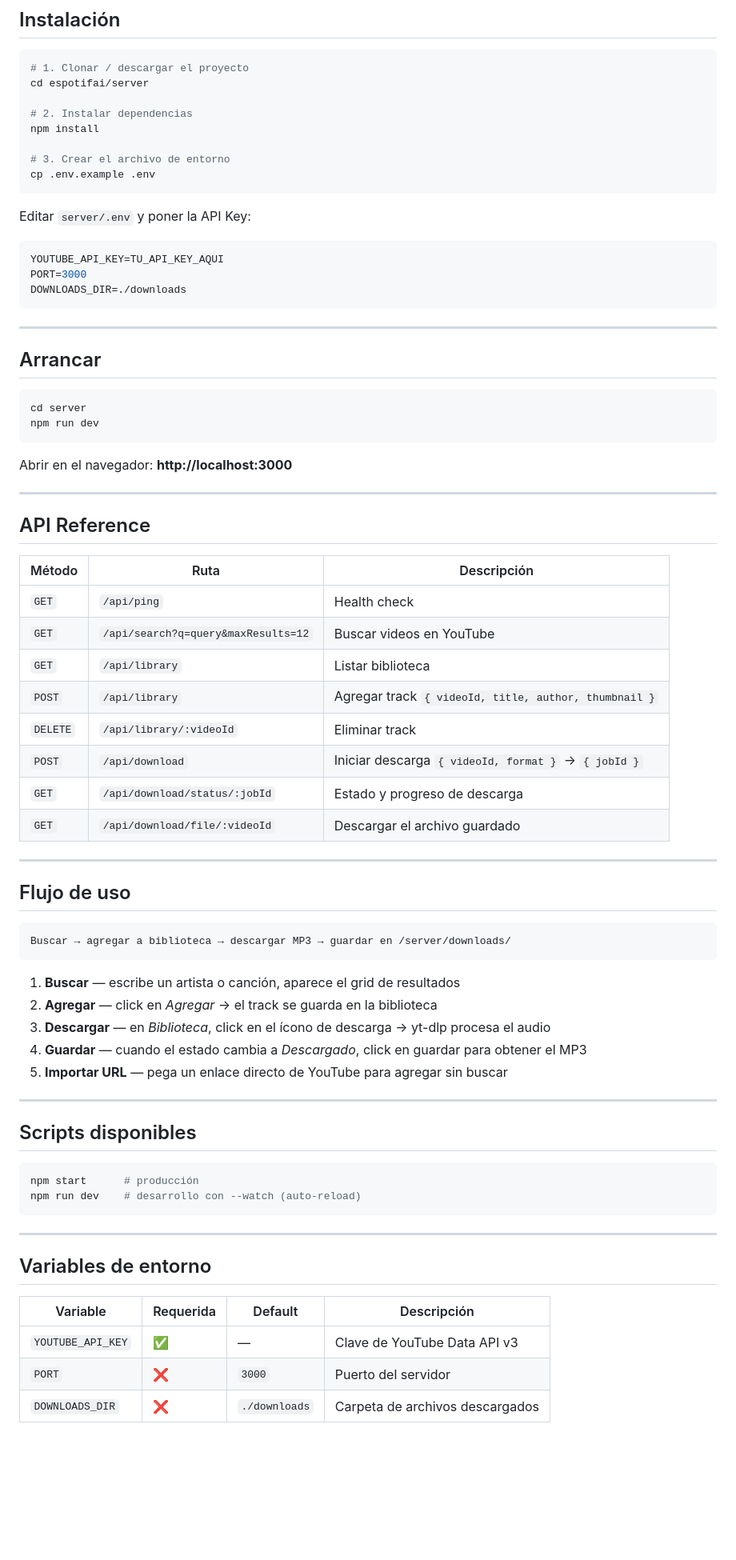
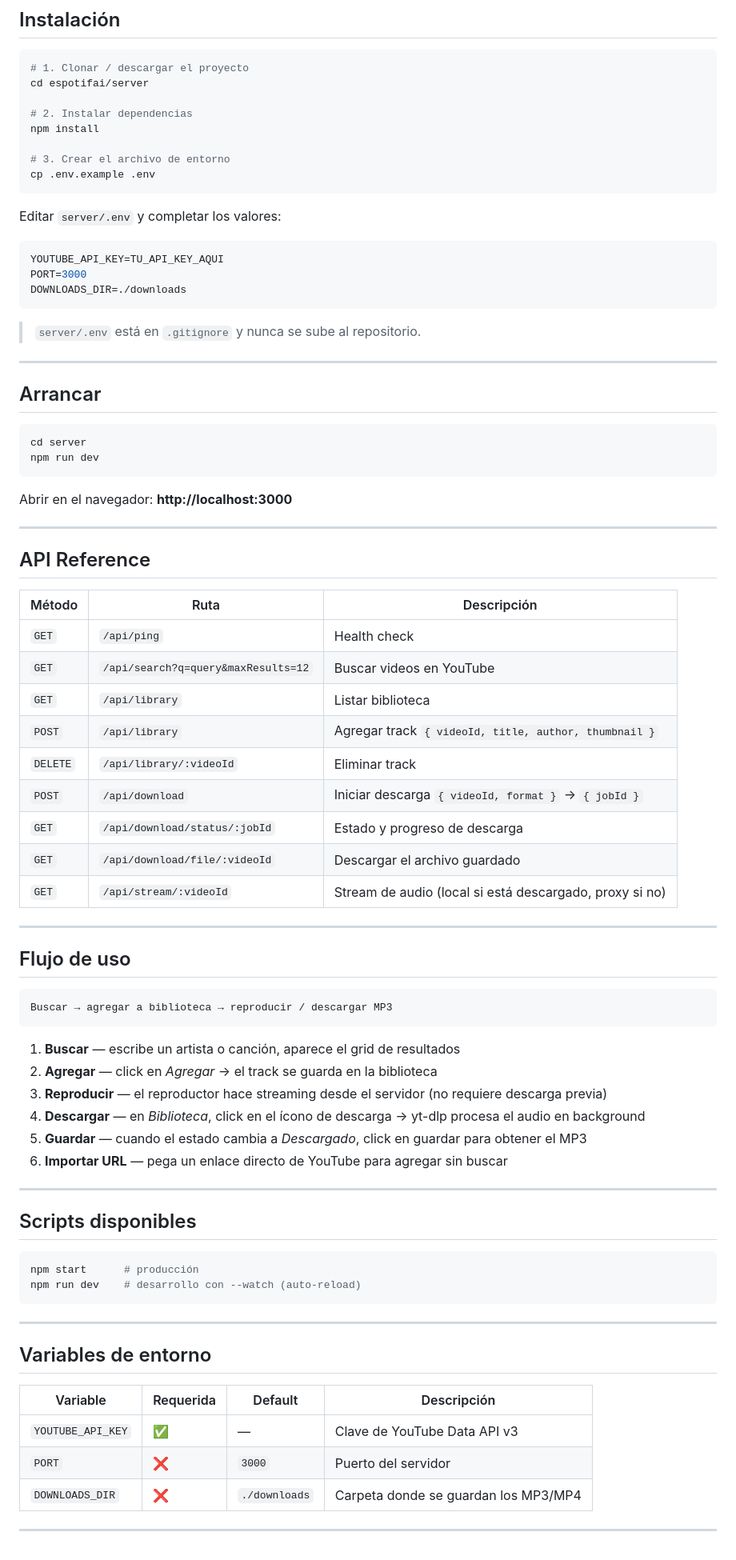
Before and after one commit to isaacNB22/espotifai, a Markdown page: README.md, the part around one of its changes. Shown at 80% size. GitHub-like rendering; blank space fills up the shorter version.

````diff
--- a/README.md
+++ b/README.md
@@ -74,13 +92,15 @@ npm install
 cp .env.example .env
 ```
 
-Editar `server/.env` y poner la API Key:
+Editar `server/.env` y completar los valores:
 
 ```env
 YOUTUBE_API_KEY=TU_API_KEY_AQUI
 PORT=3000
 DOWNLOADS_DIR=./downloads
 ```
+
+> `server/.env` está en `.gitignore` y nunca se sube al repositorio.
 
 ---
 
@@ -97,30 +117,32 @@ Abrir en el navegador: **http://localhost:3000**
 
 ## API Reference
 
-| Método   | Ruta                                | Descripción                                           |
-|----------|-------------------------------------|-------------------------------------------------------|
-| `GET`    | `/api/ping`                         | Health check                                          |
-| `GET`    | `/api/search?q=query&maxResults=12` | Buscar videos en YouTube                              |
-| `GET`    | `/api/library`                      | Listar biblioteca                                     |
-| `POST`   | `/api/library`                      | Agregar track `{ videoId, title, author, thumbnail }` |
-| `DELETE` | `/api/library/:videoId`             | Eliminar track                                        |
-| `POST`   | `/api/download`                     | Iniciar descarga `{ videoId, format }` → `{ jobId }`  |
-| `GET`    | `/api/download/status/:jobId`       | Estado y progreso de descarga                         |
-| `GET`    | `/api/download/file/:videoId`       | Descargar el archivo guardado                         |
+| Método   | Ruta                                | Descripción                                             |
+|----------|-------------------------------------|---------------------------------------------------------|
+| `GET`    | `/api/ping`                         | Health check                                            |
+| `GET`    | `/api/search?q=query&maxResults=12` | Buscar videos en YouTube                                |
+| `GET`    | `/api/library`                      | Listar biblioteca                                       |
+| `POST`   | `/api/library`                      | Agregar track `{ videoId, title, author, thumbnail }`   |
+| `DELETE` | `/api/library/:videoId`             | Eliminar track                                          |
+| `POST`   | `/api/download`                     | Iniciar descarga `{ videoId, format }` → `{ jobId }`    |
+| `GET`    | `/api/download/status/:jobId`       | Estado y progreso de descarga                           |
+| `GET`    | `/api/download/file/:videoId`       | Descargar el archivo guardado                           |
+| `GET`    | `/api/stream/:videoId`              | Stream de audio (local si está descargado, proxy si no) |
 
 ---
 
 ## Flujo de uso
 
 ```
-Buscar → agregar a biblioteca → descargar MP3 → guardar en /server/downloads/
+Buscar → agregar a biblioteca → reproducir / descargar MP3
 ```
 
 1. **Buscar** — escribe un artista o canción, aparece el grid de resultados
 2. **Agregar** — click en *Agregar* → el track se guarda en la biblioteca
-3. **Descargar** — en *Biblioteca*, click en el ícono de descarga → yt-dlp procesa el audio
-4. **Guardar** — cuando el estado cambia a *Descargado*, click en guardar para obtener el MP3
-5. **Importar URL** — pega un enlace directo de YouTube para agregar sin buscar
+3. **Reproducir** — el reproductor hace streaming desde el servidor (no requiere descarga previa)
+4. **Descargar** — en *Biblioteca*, click en el ícono de descarga → yt-dlp procesa el audio en background
+5. **Guardar** — cuando el estado cambia a *Descargado*, click en guardar para obtener el MP3
+6. **Importar URL** — pega un enlace directo de YouTube para agregar sin buscar
 
 ---
 
@@ -135,8 +157,10 @@ npm run dev    # desarrollo con --watch (auto-reload)
 
 ## Variables de entorno
 
-| Variable          | Requerida | Default       | Descripción                     |
-|-------------------|-----------|---------------|---------------------------------|
-| `YOUTUBE_API_KEY` | ✅         | —             | Clave de YouTube Data API v3    |
-| `PORT`            | ❌         | `3000`        | Puerto del servidor             |
-| `DOWNLOADS_DIR`   | ❌         | `./downloads` | Carpeta de archivos descargados |
+| Variable          | Requerida | Default       | Descripción                          |
+|-------------------|-----------|---------------|--------------------------------------|
+| `YOUTUBE_API_KEY` | ✅         | —             | Clave de YouTube Data API v3         |
+| `PORT`            | ❌         | `3000`        | Puerto del servidor                  |
+| `DOWNLOADS_DIR`   | ❌         | `./downloads` | Carpeta donde se guardan los MP3/MP4 |
+
+---
````
Also changed, not shown: other parts of README.md (+31 -13 lines).
